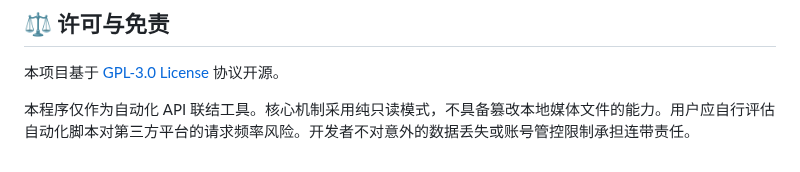
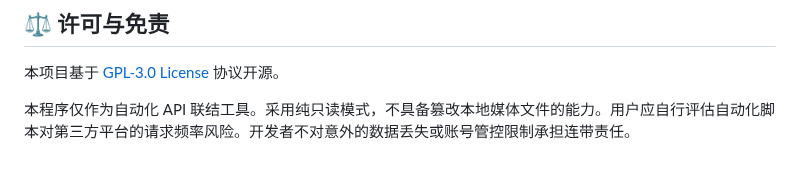
Before and after one commit to wabisabi525/fn-bangumi-sync, a Markdown page: README.md, the part around the change. Drawn GitHub-style.

```diff
--- a/README.md
+++ b/README.md
@@ -100,4 +100,4 @@ docker-compose up -d
 
 本项目基于 [GPL-3.0 License](LICENSE) 协议开源。
 
-本程序仅作为自动化 API 联结工具。核心机制采用纯只读模式，不具备篡改本地媒体文件的能力。用户应自行评估自动化脚本对第三方平台的请求频率风险。开发者不对意外的数据丢失或账号管控限制承担连带责任。
+本程序仅作为自动化 API 联结工具。采用纯只读模式，不具备篡改本地媒体文件的能力。用户应自行评估自动化脚本对第三方平台的请求频率风险。开发者不对意外的数据丢失或账号管控限制承担连带责任。
```
